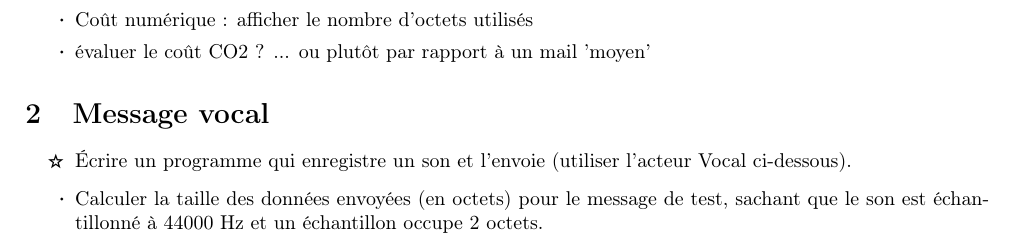
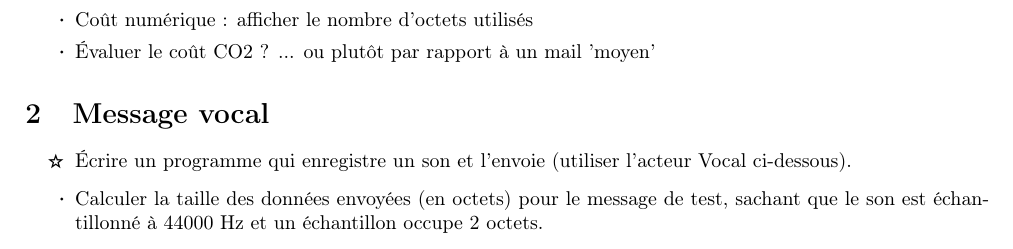
Before and after one commit to lebotlan/td-1a-sobriete-numerique, a LaTeX document (Latex/main.tex): part of the page, cut so that both start at the same text. Compiled offline with pdfLaTeX.

Commit message:
Update main.tex

```diff
--- a/Latex/main.tex
+++ b/Latex/main.tex
@@ -34,7 +35,7 @@ Pour la démonstration prévue dans deux semaines, le message envoyé sera : \hw
 \begin{itemize}[itemsep=0.2ex]
 \item[$\cdot$] Ne rien envoyer si le message est vide.
 \item[$\cdot$] Coût numérique : afficher le nombre d'octets utilisés
-\item[$\cdot$] évaluer le coût CO2 ? ... ou plutôt par rapport à un mail  'moyen'
+\item[$\cdot$] Évaluer le coût CO2 ? ... ou plutôt par rapport à un mail  'moyen'
 \end{itemize}
 
 \section{Message vocal}
```
Also changed, not shown: Latex/main.tex (1 more changed lines).
